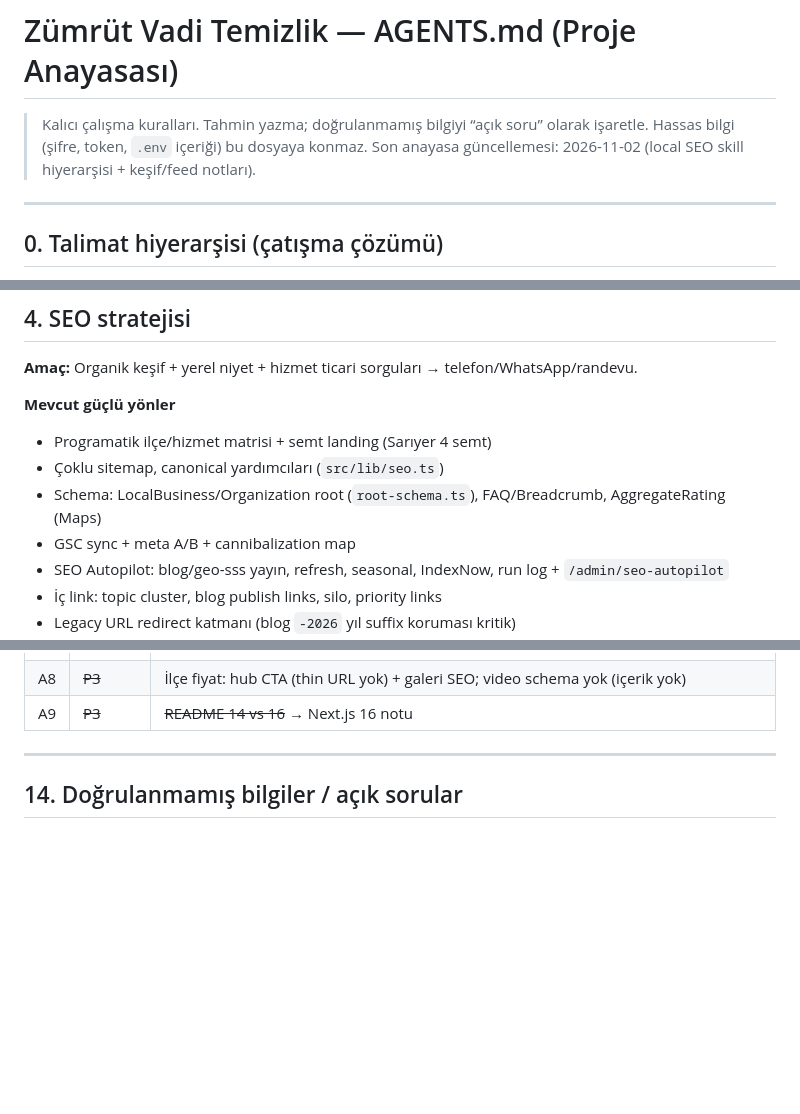
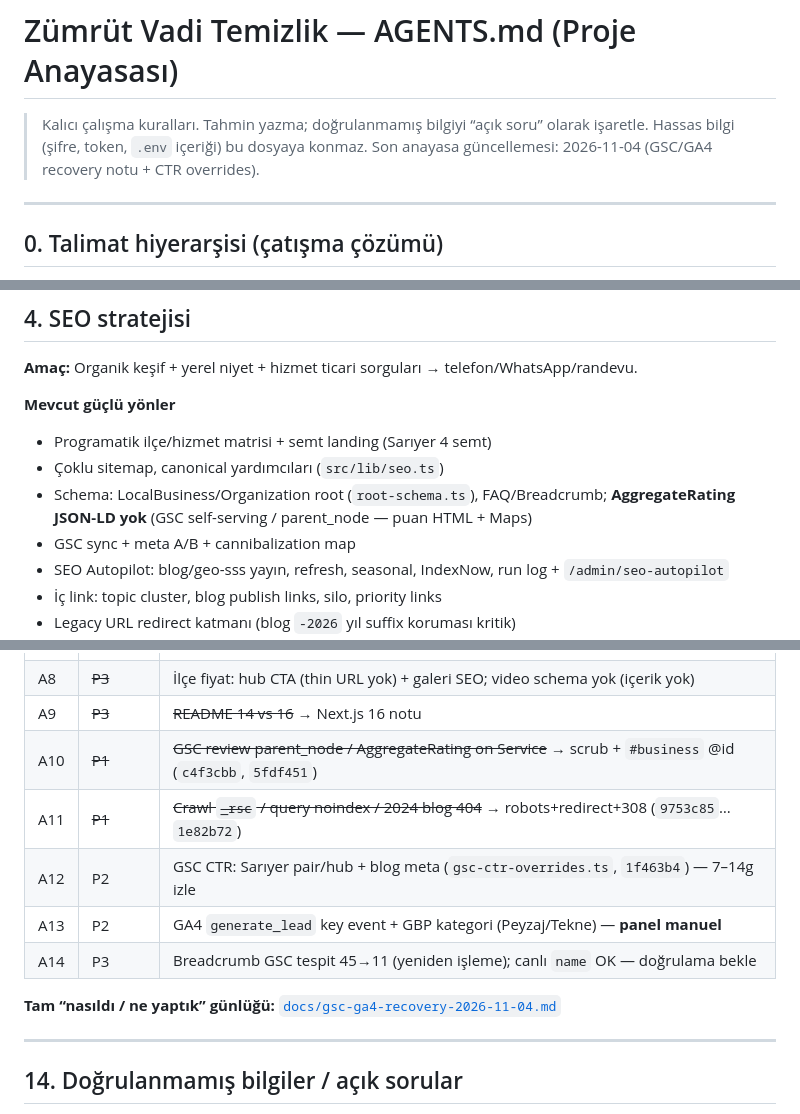
Before and after one commit to 24tunee-cpu/zumruttemizlik, a Markdown page: AGENTS.md, 3 parts joined by grey strips. Drawn GitHub-style; blank space fills up the shorter version.

```diff
--- a/AGENTS.md
+++ b/AGENTS.md
@@ -8,7 +8,7 @@ This version has breaking changes — APIs, conventions, and file structure may
 
 > Kalıcı çalışma kuralları. Tahmin yazma; doğrulanmamış bilgiyi “açık soru” olarak işaretle.
 > Hassas bilgi (şifre, token, `.env` içeriği) bu dosyaya konmaz.
-> Son anayasa güncellemesi: 2026-11-02 (local SEO skill hiyerarşisi + keşif/feed notları).
+> Son anayasa güncellemesi: 2026-11-04 (GSC/GA4 recovery notu + CTR overrides).
 
 ---
 
@@ -117,7 +117,7 @@ scripts/          # seed, bootstrap, validate, audit yardımcıları
 
 - Programatik ilçe/hizmet matrisi + semt landing (Sarıyer 4 semt)
 - Çoklu sitemap, canonical yardımcıları (`src/lib/seo.ts`)
-- Schema: LocalBusiness/Organization root (`root-schema.ts`), FAQ/Breadcrumb, AggregateRating (Maps)
+- Schema: LocalBusiness/Organization root (`root-schema.ts`), FAQ/Breadcrumb; **AggregateRating JSON-LD yok** (GSC self-serving / parent_node — puan HTML + Maps)
 - GSC sync + meta A/B + cannibalization map
 - SEO Autopilot: blog/geo-sss yayın, refresh, seasonal, IndexNow, run log + `/admin/seo-autopilot`
 - İç link: topic cluster, blog publish links, silo, priority links
@@ -245,6 +245,13 @@ Her öneride: fayda · risk · efor · öncelik. Trafik/sıralama garantisi yok.
 | A7 | ~~P2~~ | ~~Citation tracker~~ → admin GEO dizin durumu + MapPlatformListing PATCH (2026-11-02) |
 | A8 | ~~P3~~ | İlçe fiyat: hub CTA (thin URL yok) + galeri SEO; video schema yok (içerik yok) |
 | A9 | ~~P3~~ | ~~README 14 vs 16~~ → Next.js 16 notu |
+| A10 | ~~P1~~ | ~~GSC review parent_node / AggregateRating on Service~~ → scrub + `#business` @id (`c4f3cbb`, `5fdf451`) |
+| A11 | ~~P1~~ | ~~Crawl `_rsc` / query noindex / 2024 blog 404~~ → robots+redirect+308 (`9753c85`…`1e82b72`) |
+| A12 | P2 | GSC CTR: Sarıyer pair/hub + blog meta (`gsc-ctr-overrides.ts`, `1f463b4`) — 7–14g izle |
+| A13 | P2 | GA4 `generate_lead` key event + GBP kategori (Peyzaj/Tekne) — **panel manuel** |
+| A14 | P3 | Breadcrumb GSC tespit 45→11 (yeniden işleme); canlı `name` OK — doğrulama bekle |
+
+**Tam “nasıldı / ne yaptık” günlüğü:** [`docs/gsc-ga4-recovery-2026-11-04.md`](docs/gsc-ga4-recovery-2026-11-04.md)
 
 ---
 
```
Also changed, not shown: other parts of AGENTS.md (+1 -0 lines), docs/gsc-ga4-recovery-2026-11-04.md (added, +90 -0 lines).
